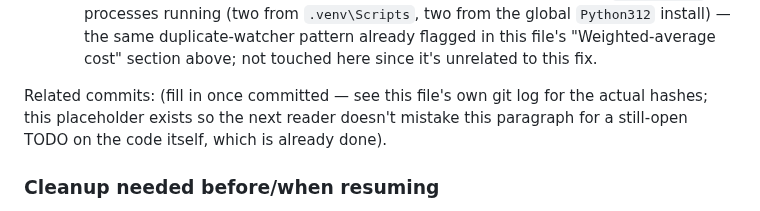
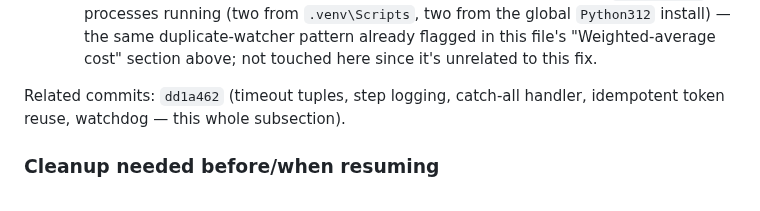
Before and after one commit to rachadmihoubi/pos-tool, a Markdown page: CLAUDE.md, the part around the change. Rendered like a GitHub page.

Commit message:
docs: fill in commit hash for the provisioning fix round
Co-Authored-By: Claude Sonnet 5 <noreply@anthropic.com>

```diff
--- a/CLAUDE.md
+++ b/CLAUDE.md
@@ -639,10 +639,8 @@ this file:**
   flagged in this file's "Weighted-average cost" section above; not
   touched here since it's unrelated to this fix.
 
-Related commits: (fill in once committed — see this file's own git log for
-the actual hashes; this placeholder exists so the next reader doesn't
-mistake this paragraph for a still-open TODO on the code itself, which is
-already done).
+Related commits: `dd1a462` (timeout tuples, step logging, catch-all
+handler, idempotent token reuse, watchdog — this whole subsection).
 
 ### Cleanup needed before/when resuming
 
```
